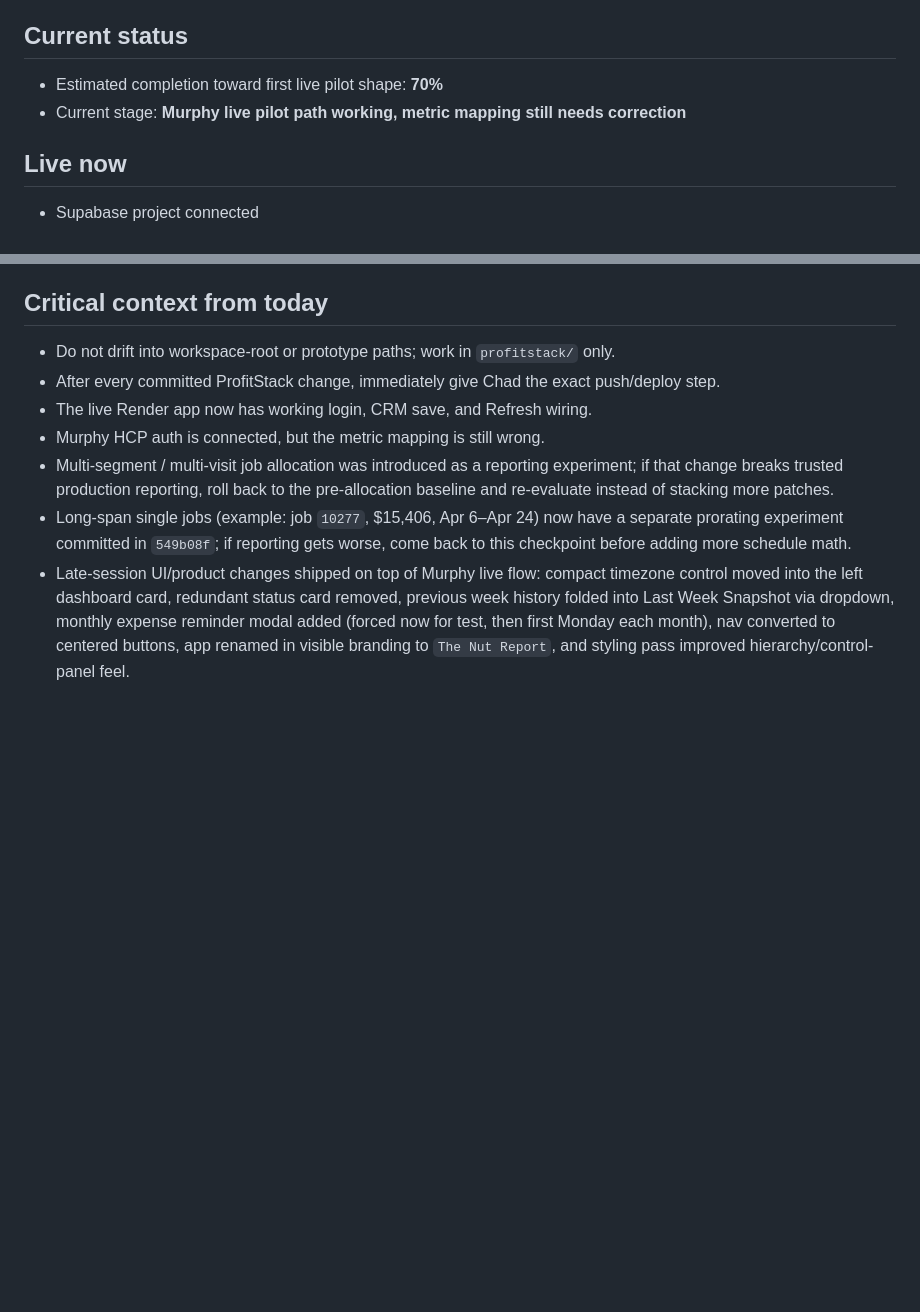
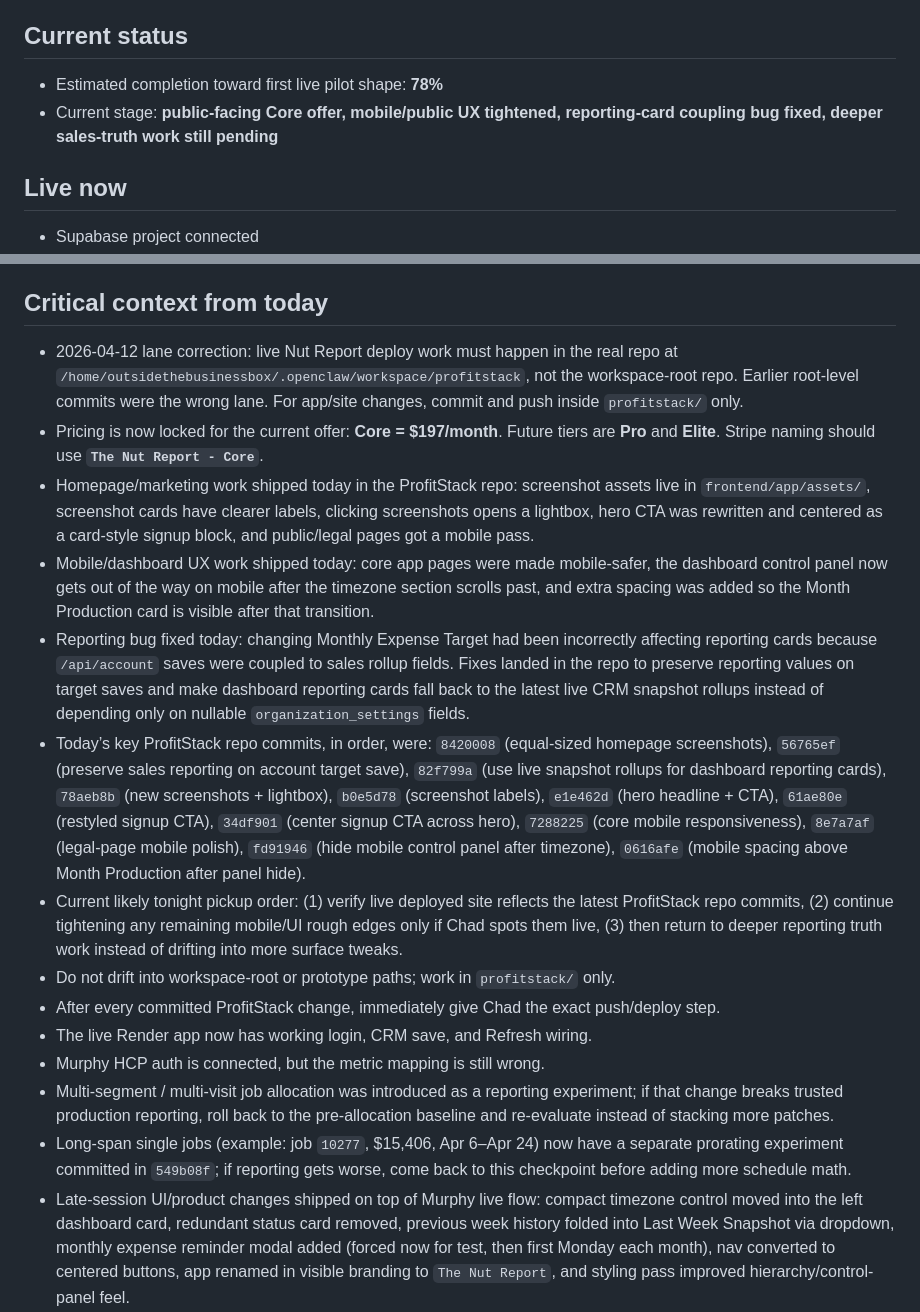
Before and after one commit to Murboyz/profitstack, a Markdown page: SESSION_HANDOFF.md, 2 parts joined by grey strips. GitHub-like rendering; blank space fills up the shorter version.

Commit message:
Update session handoff with pricing and mobile/reporting fixes

```diff
--- a/SESSION_HANDOFF.md
+++ b/SESSION_HANDOFF.md
@@ -4,8 +4,8 @@
 Use this file to bootstrap a new dedicated ProfitStack session without losing the old session context.
 
 ## Current status
-- Estimated completion toward first live pilot shape: **70%**
-- Current stage: **Murphy live pilot path working, metric mapping still needs correction**
+- Estimated completion toward first live pilot shape: **78%**
+- Current stage: **public-facing Core offer, mobile/public UX tightened, reporting-card coupling bug fixed, deeper sales-truth work still pending**
 
 ## Live now
 - Supabase project connected
@@ -84,6 +84,13 @@ When starting a new dedicated ProfitStack session:
 - continue from: **fix Murphy HCP metric mapping**
 
 ## Critical context from today
+- 2026-04-12 lane correction: live Nut Report deploy work must happen in the real repo at `/home/outsidethebusinessbox/.openclaw/workspace/profitstack`, not the workspace-root repo. Earlier root-level commits were the wrong lane. For app/site changes, commit and push inside `profitstack/` only.
+- Pricing is now locked for the current offer: **Core = $197/month**. Future tiers are **Pro** and **Elite**. Stripe naming should use **`The Nut Report - Core`**.
+- Homepage/marketing work shipped today in the ProfitStack repo: screenshot assets live in `frontend/app/assets/`, screenshot cards have clearer labels, clicking screenshots opens a lightbox, hero CTA was rewritten and centered as a card-style signup block, and public/legal pages got a mobile pass.
+- Mobile/dashboard UX work shipped today: core app pages were made mobile-safer, the dashboard control panel now gets out of the way on mobile after the timezone section scrolls past, and extra spacing was added so the Month Production card is visible after that transition.
+- Reporting bug fixed today: changing Monthly Expense Target had been incorrectly affecting reporting cards because `/api/account` saves were coupled to sales rollup fields. Fixes landed in the repo to preserve reporting values on target saves and make dashboard reporting cards fall back to the latest live CRM snapshot rollups instead of depending only on nullable `organization_settings` fields.
+- Today’s key ProfitStack repo commits, in order, were: `8420008` (equal-sized homepage screenshots), `56765ef` (preserve sales reporting on account target save), `82f799a` (use live snapshot rollups for dashboard reporting cards), `78aeb8b` (new screenshots + lightbox), `b0e5d78` (screenshot labels), `e1e462d` (hero headline + CTA), `61ae80e` (restyled signup CTA), `34df901` (center signup CTA across hero), `7288225` (core mobile responsiveness), `8e7a7af` (legal-page mobile polish), `fd91946` (hide mobile control panel after timezone), `0616afe` (mobile spacing above Month Production after panel hide).
+- Current likely tonight pickup order: (1) verify live deployed site reflects the latest ProfitStack repo commits, (2) continue tightening any remaining mobile/UI rough edges only if Chad spots them live, (3) then return to deeper reporting truth work instead of drifting into more surface tweaks.
 - Do not drift into workspace-root or prototype paths; work in `profitstack/` only.
 - After every committed ProfitStack change, immediately give Chad the exact push/deploy step.
 - The live Render app now has working login, CRM save, and Refresh wiring.
```
